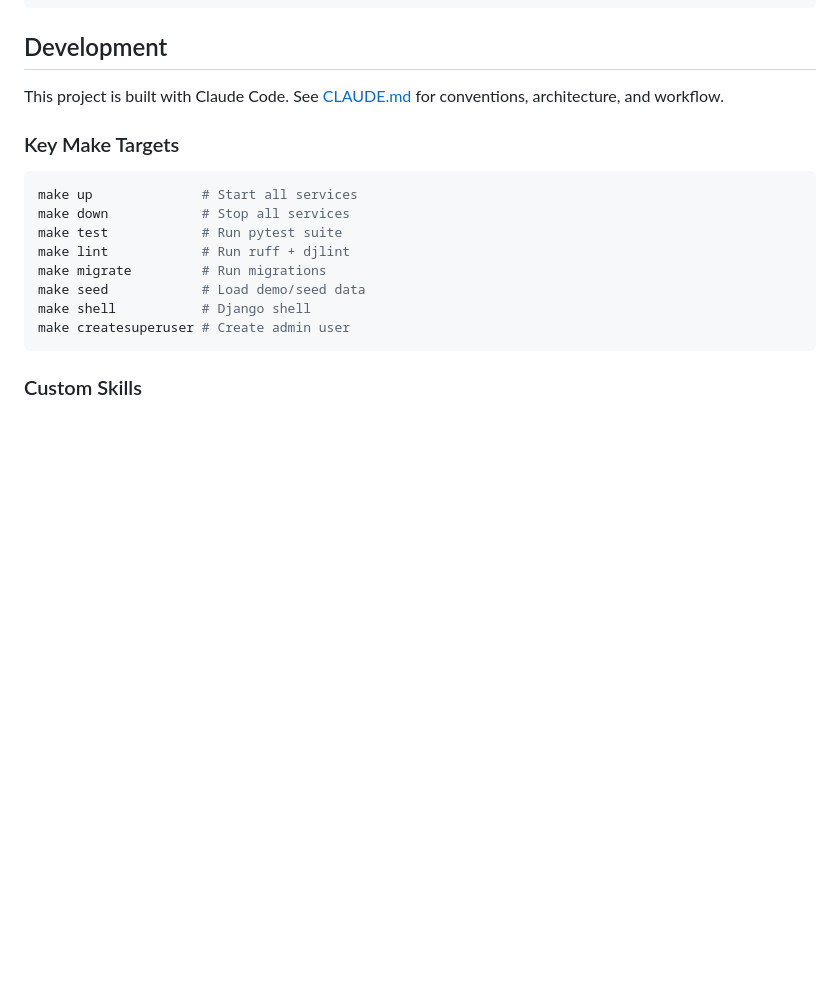
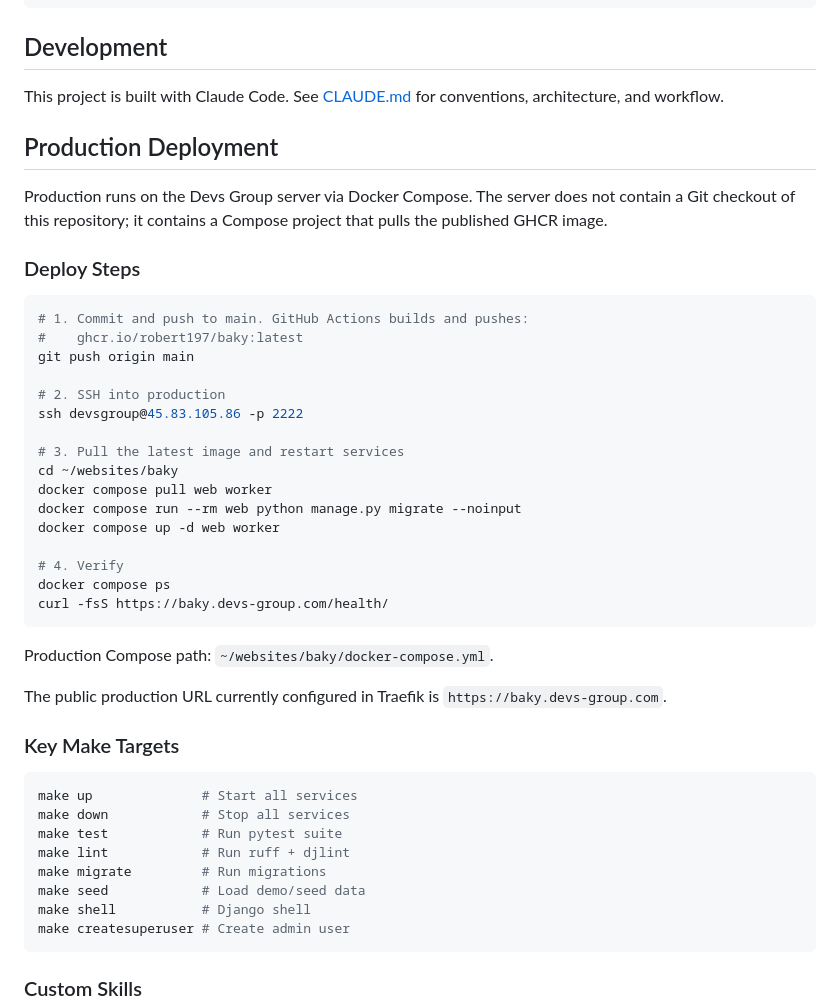
Before and after one commit to robert197/baky, a Markdown page: README.md, the part around the change. GitHub-like rendering; blank space fills up the shorter version.

Commit message:
docs: document production deployment steps

````diff
--- a/README.md
+++ b/README.md
@@ -228,6 +228,35 @@ make seed
 
 This project is built with Claude Code. See [CLAUDE.md](CLAUDE.md) for conventions, architecture, and workflow.
 
+## Production Deployment
+
+Production runs on the Devs Group server via Docker Compose. The server does not contain a Git checkout of this repository; it contains a Compose project that pulls the published GHCR image.
+
+### Deploy Steps
+
+```bash
+# 1. Commit and push to main. GitHub Actions builds and pushes:
+#    ghcr.io/robert197/baky:latest
+git push origin main
+
+# 2. SSH into production
+ssh devsgroup@45.83.105.86 -p 2222
+
+# 3. Pull the latest image and restart services
+cd ~/websites/baky
+docker compose pull web worker
+docker compose run --rm web python manage.py migrate --noinput
+docker compose up -d web worker
+
+# 4. Verify
+docker compose ps
+curl -fsS https://baky.devs-group.com/health/
+```
+
+Production Compose path: `~/websites/baky/docker-compose.yml`.
+
+The public production URL currently configured in Traefik is `https://baky.devs-group.com`.
+
 ### Key Make Targets
 
 ```bash
````
